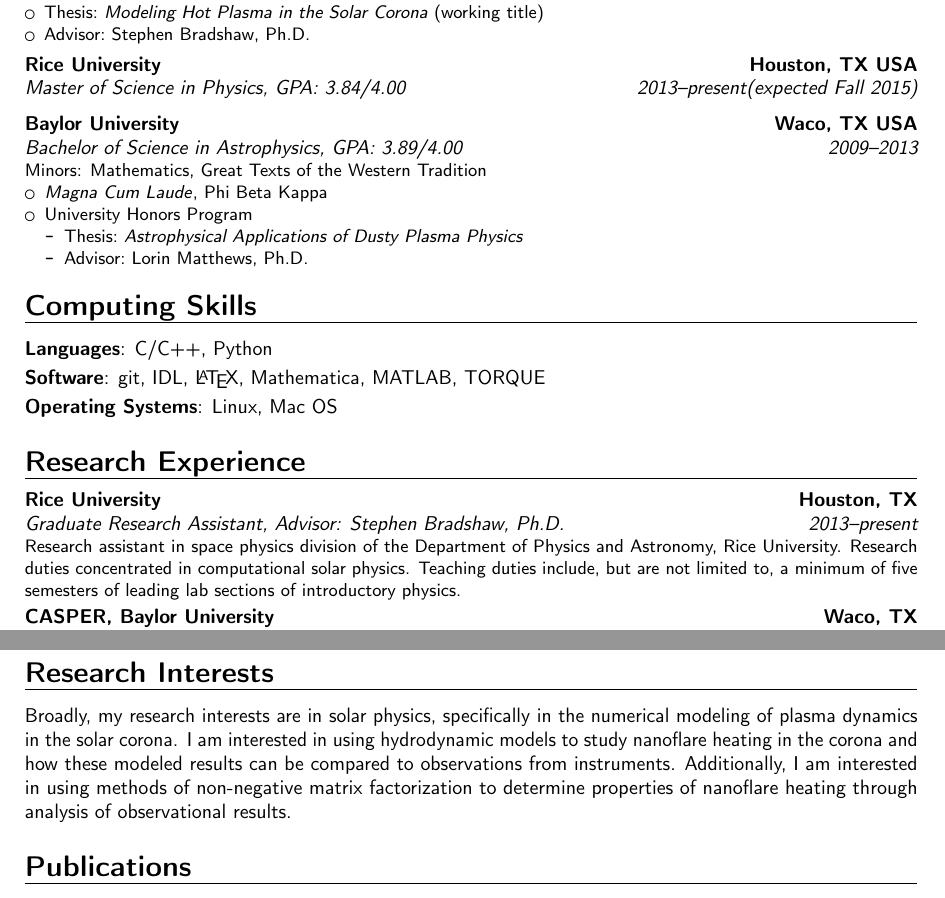
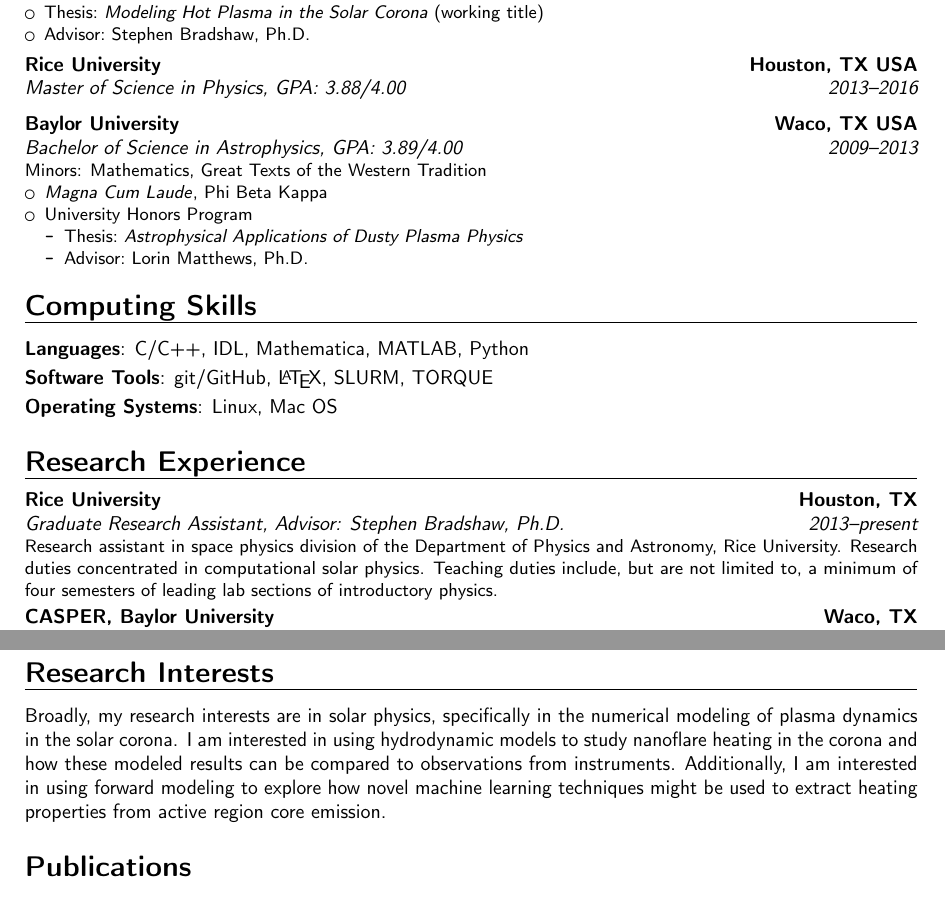
Before and after one commit to zakaria1193/resume, a LaTeX CV (barnesW_CV.tex): two parts of pages 1 and 2 of 3, joined at a grey line, cut so that both start at the same text. Compiled offline with pdfLaTeX.

Commit message:
updating research interests, reorganizing computing skills, updating degree info

```diff
--- a/barnesW_CV.tex
+++ b/barnesW_CV.tex
@@ -67,7 +67,7 @@
 	\item Advisor:~Stephen Bradshaw, Ph.D.
 \end{itemize}
 }  % arguments 3 to 6 can be left empty
-\cventry{2013--present(expected Fall 2015)}{Master of Science in Physics}{Rice University}{Houston, TX USA}{GPA: \textit{3.84/4.00}}{
+\cventry{2013--2016}{Master of Science in Physics}{Rice University}{Houston, TX USA}{GPA: \textit{3.88/4.00}}{
 }
 \cventry{2009--2013}{Bachelor of Science in Astrophysics}{Baylor University}{Waco, TX USA}{GPA: \textit{3.89/4.00}}{Minors: Mathematics,~Great Texts of the Western Tradition
 \begin{itemize}
@@ -81,20 +81,20 @@
 }
 %
 \section{Computing Skills}
-\cvitem{Languages}{C/C++, Python}
-\cvitem{Software}{git, IDL, \LaTeX, Mathematica, MATLAB, TORQUE}
+\cvitem{Languages}{C/C++, IDL, Mathematica, MATLAB, Python}
+\cvitem{Software Tools}{git/GitHub, \LaTeX, SLURM, TORQUE}
 \cvitem{Operating Systems}{Linux, Mac OS}
 %
 \section{Research Experience}
 \cventry{2013--present}{Graduate Research Assistant}{Rice University}{Houston, TX}{Advisor: Stephen Bradshaw, Ph.D.}{
-Research assistant in space physics division of the Department of Physics and Astronomy, Rice University. Research duties concentrated in computational solar physics. Teaching duties include, but are not limited to, a minimum of five semesters of leading lab sections of introductory physics.}
+Research assistant in space physics division of the Department of Physics and Astronomy, Rice University. Research duties concentrated in computational solar physics. Teaching duties include, but are not limited to, a minimum of four semesters of leading lab sections of introductory physics.}
 \cventry{June 2012--August 2012}{NSF REU Research Fellow}{CASPER, Baylor University}{Waco, TX}{}{
 Accepted to National Science Foundation Research Experience for Undergraduates program in the Center for Astrophysics, Space Physics, and Engineering Research, Baylor University. Studied the effects of dust grain charging on aggregate size in a protoplanetary disk. Numerical work in extending kinetic model of grain growth to examine effect of disk location on grain charging.}
 \cventry{June 2011--August 2011}{Summer Undergraduate Research Assistant}{Baylor University}{Waco, TX}{}{
 Awarded a Summer Undergraduate Research in Physics (SURPh) grant from Department of Physics, Baylor University. Conducted research on anomalies in Saturn's F Ring by improving numerical models that simulate perturbed orbits of charged dust grains in a plasma environment.}
 %
 \section{Research Interests}
-Broadly, my research interests are in solar physics, specifically in the numerical modeling of plasma dynamics in the solar corona. I am interested in using hydrodynamic models to study nanoflare heating in the corona and how these modeled results can be compared to observations from instruments. Additionally, I am interested in using methods of non-negative matrix factorization to determine properties of nanoflare heating through analysis of observational results.
+Broadly, my research interests are in solar physics, specifically in the numerical modeling of plasma dynamics in the solar corona. I am interested in using hydrodynamic models to study nanoflare heating in the corona and how these modeled results can be compared to observations from instruments. Additionally, I am interested in using forward modeling to explore how novel machine learning techniques might be used to extract heating properties from active region core emission.
 %
 \section{Publications}
 \cvitem{}{\textbf{W.T. Barnes}, P.J. Cargill, and S.J. Bradshaw, \textit{Inference of Heating Properties from ``Hot'' Non-flaring Plasmas in Active Region Cores I. Single Nanoflares}, in preparation, 2016}
```
Also changed, not shown: barnesW_CV.pdf, barnesW_CV.tex (2 more changed lines).
